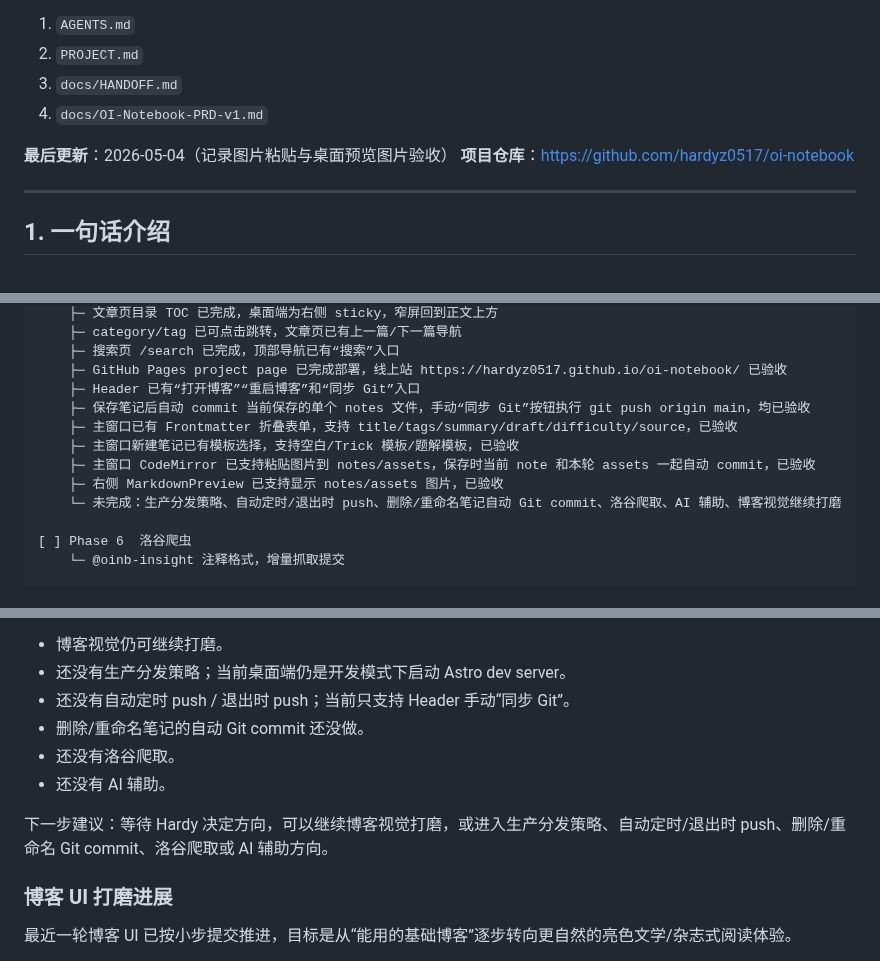
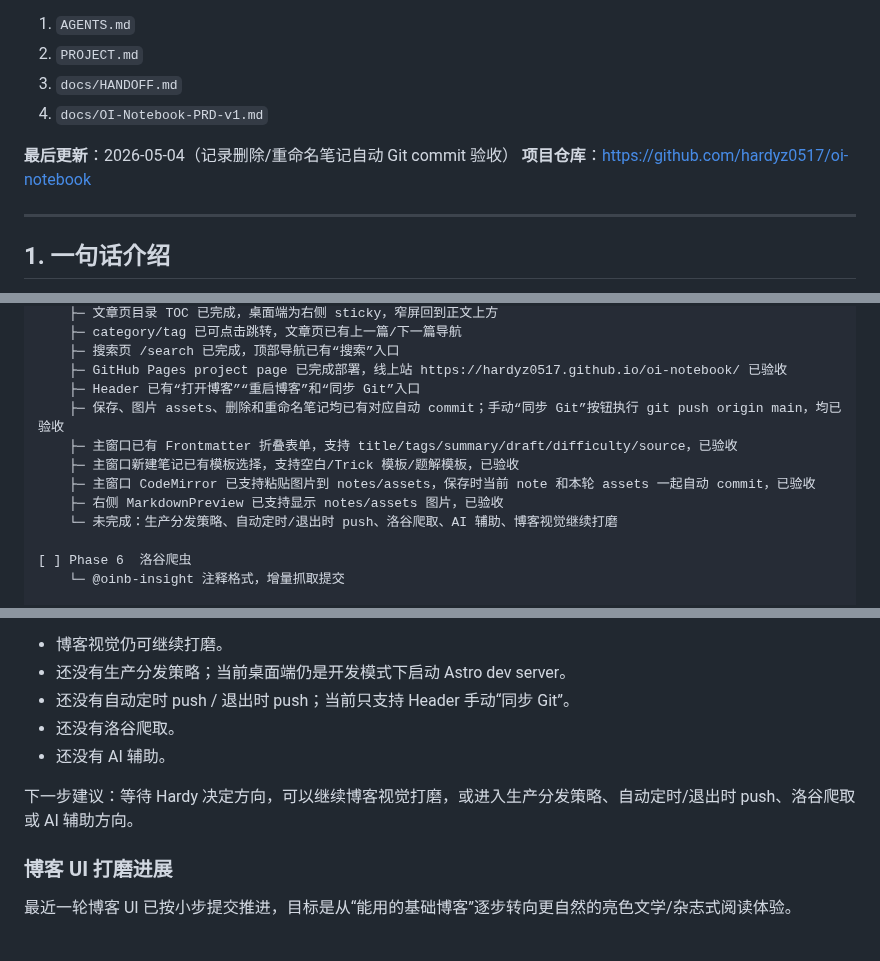
Before and after one commit to hardyz0517/oi-notebook, a Markdown page: docs/HANDOFF.md, 3 parts joined by grey strips. GitHub-like rendering.

Commit message:
docs: record delete rename Git commits

```diff
--- a/docs/HANDOFF.md
+++ b/docs/HANDOFF.md
@@ -7,7 +7,7 @@
 3. `docs/HANDOFF.md`
 4. `docs/OI-Notebook-PRD-v1.md`
 
-**最后更新**：2026-05-04（记录图片粘贴与桌面预览图片验收）
+**最后更新**：2026-05-04（记录删除/重命名笔记自动 Git commit 验收）
 **项目仓库**：https://github.com/hardyz0517/oi-notebook
 
 ---
@@ -99,12 +99,12 @@
     ├─ 搜索页 /search 已完成，顶部导航已有“搜索”入口
     ├─ GitHub Pages project page 已完成部署，线上站 https://hardyz0517.github.io/oi-notebook/ 已验收
     ├─ Header 已有“打开博客”“重启博客”和“同步 Git”入口
-    ├─ 保存笔记后自动 commit 当前保存的单个 notes 文件，手动“同步 Git”按钮执行 git push origin main，均已验收
+    ├─ 保存、图片 assets、删除和重命名笔记均已有对应自动 commit；手动“同步 Git”按钮执行 git push origin main，均已验收
     ├─ 主窗口已有 Frontmatter 折叠表单，支持 title/tags/summary/draft/difficulty/source，已验收
     ├─ 主窗口新建笔记已有模板选择，支持空白/Trick 模板/题解模板，已验收
     ├─ 主窗口 CodeMirror 已支持粘贴图片到 notes/assets，保存时当前 note 和本轮 assets 一起自动 commit，已验收
     ├─ 右侧 MarkdownPreview 已支持显示 notes/assets 图片，已验收
-    └─ 未完成：生产分发策略、自动定时/退出时 push、删除/重命名笔记自动 Git commit、洛谷爬取、AI 辅助、博客视觉继续打磨
+    └─ 未完成：生产分发策略、自动定时/退出时 push、洛谷爬取、AI 辅助、博客视觉继续打磨
 
 [ ] Phase 6  洛谷爬虫
     └─ @oinb-insight 注释格式，增量抓取提交
@@ -532,11 +546,10 @@ Phase 5 已从“第一刀初始化”推进到本地开发闭环，并完成 Gi
 - 博客视觉仍可继续打磨。
 - 还没有生产分发策略；当前桌面端仍是开发模式下启动 Astro dev server。
 - 还没有自动定时 push / 退出时 push；当前只支持 Header 手动“同步 Git”。
-- 删除/重命名笔记的自动 Git commit 还没做。
 - 还没有洛谷爬取。
 - 还没有 AI 辅助。
 
-下一步建议：等待 Hardy 决定方向，可以继续博客视觉打磨，或进入生产分发策略、自动定时/退出时 push、删除/重命名 Git commit、洛谷爬取或 AI 辅助方向。
+下一步建议：等待 Hardy 决定方向，可以继续博客视觉打磨，或进入生产分发策略、自动定时/退出时 push、洛谷爬取或 AI 辅助方向。
 
 ### 博客 UI 打磨进展
 
```
Also changed, not shown: other parts of docs/HANDOFF.md (+15 -2 lines).
